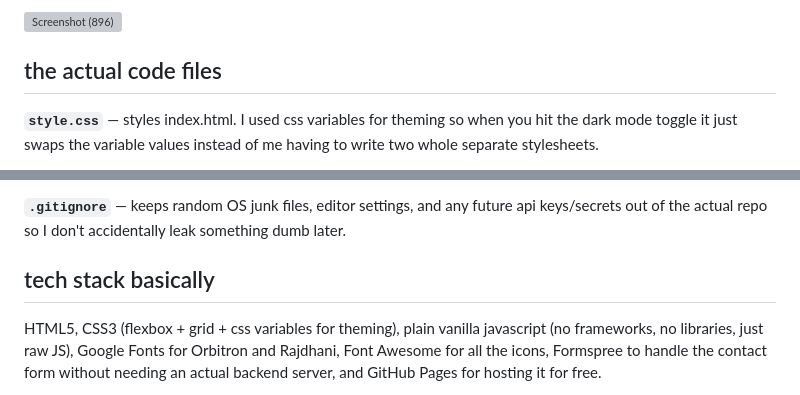
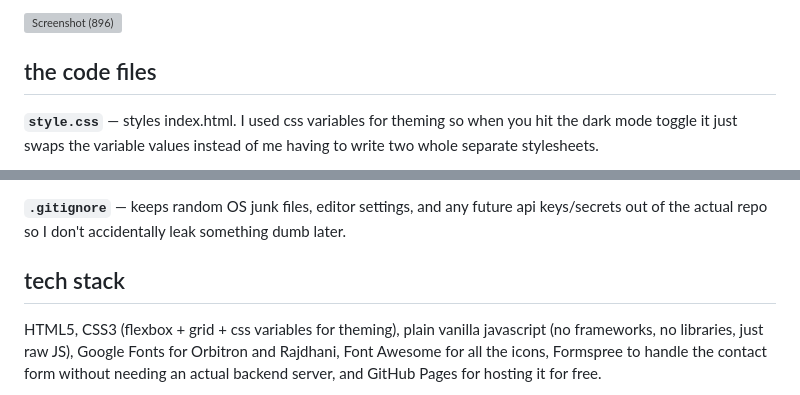
Before and after one commit to swyaeta/MPW, a Markdown page: README.md, 2 parts joined by grey strips. Drawn GitHub-style; grey boxes are pictures that could not be loaded.

```diff
--- a/README.md
+++ b/README.md
@@ -31,7 +31,7 @@ sectionwise its basically one big card per topic stacked down the page — hero,
 <img width="1848" height="883" alt="Screenshot (896)" src="https://github.com/user-attachments/assets/04b4f371-4556-41e9-a218-2159741c0ca1" />
 
 
-## the actual code files
+## the code files
 
 **`style.css`** — styles index.html. I used css variables for theming so when you hit the dark mode toggle it just swaps the variable values instead of me having to write two whole separate stylesheets.
 
@@ -45,7 +45,7 @@ sectionwise its basically one big card per topic stacked down the page — hero,
 
 **`.gitignore`** — keeps random OS junk files, editor settings, and any future api keys/secrets out of the actual repo so I don't accidentally leak something dumb later.
 
-## tech stack basically
+## tech stack
 
 HTML5, CSS3 (flexbox + grid + css variables for theming), plain vanilla javascript (no frameworks, no libraries, just raw JS), Google Fonts for Orbitron and Rajdhani, Font Awesome for all the icons, Formspree to handle the contact form without needing an actual backend server, and GitHub Pages for hosting it for free.
 
```
